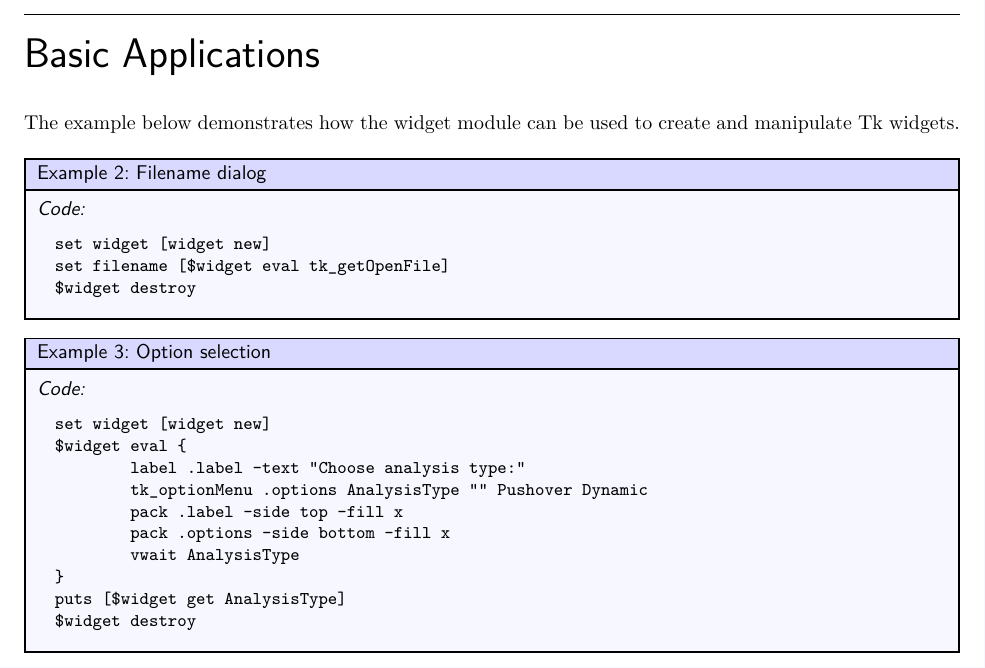
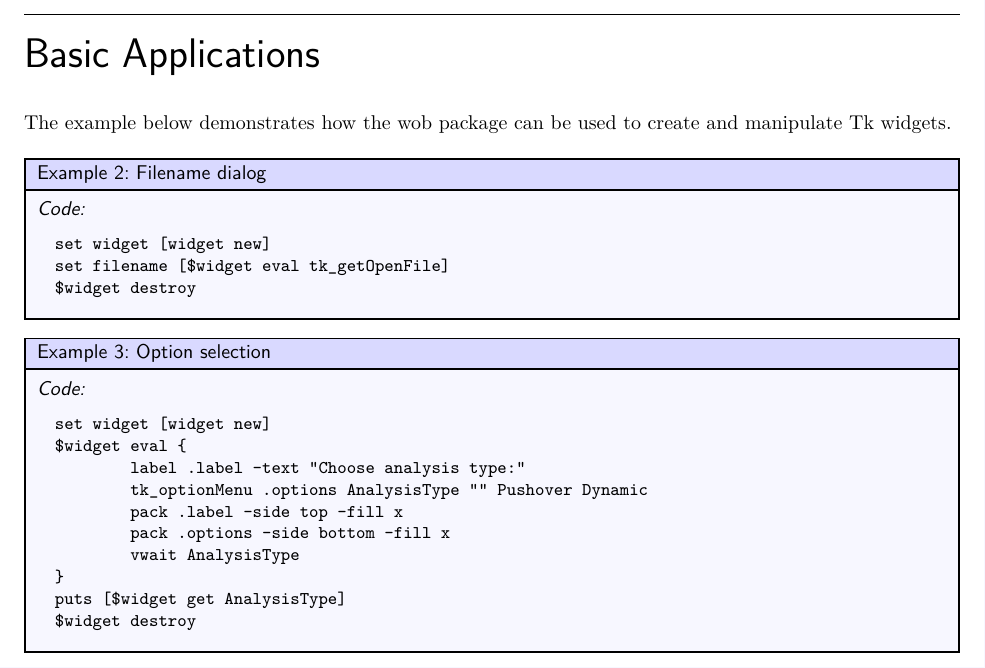
Before and after one commit to ambaker1/wob, a LaTeX paper (doc/wob.tex): part of page 5 of 5, cut so that both start at the same text. Compiled offline with pdfLaTeX.

Commit message:
updated doc

```diff
--- a/doc/wob.tex
+++ b/doc/wob.tex
@@ -105,7 +105,7 @@ To exit the event loop and continue with a script, simply enter ``return'' on th
 
 \clearpage
 \section{Basic Applications}
-The example below demonstrates how the widget module can be used to create and manipulate Tk widgets.
+The example below demonstrates how the wob package can be used to create and manipulate Tk widgets.
 \begin{example}{Filename dialog}
 \begin{lstlisting}
 set widget [widget new]
```
Also changed, not shown: doc/wob.pdf, doc/wob.tex (2 more changed lines).
